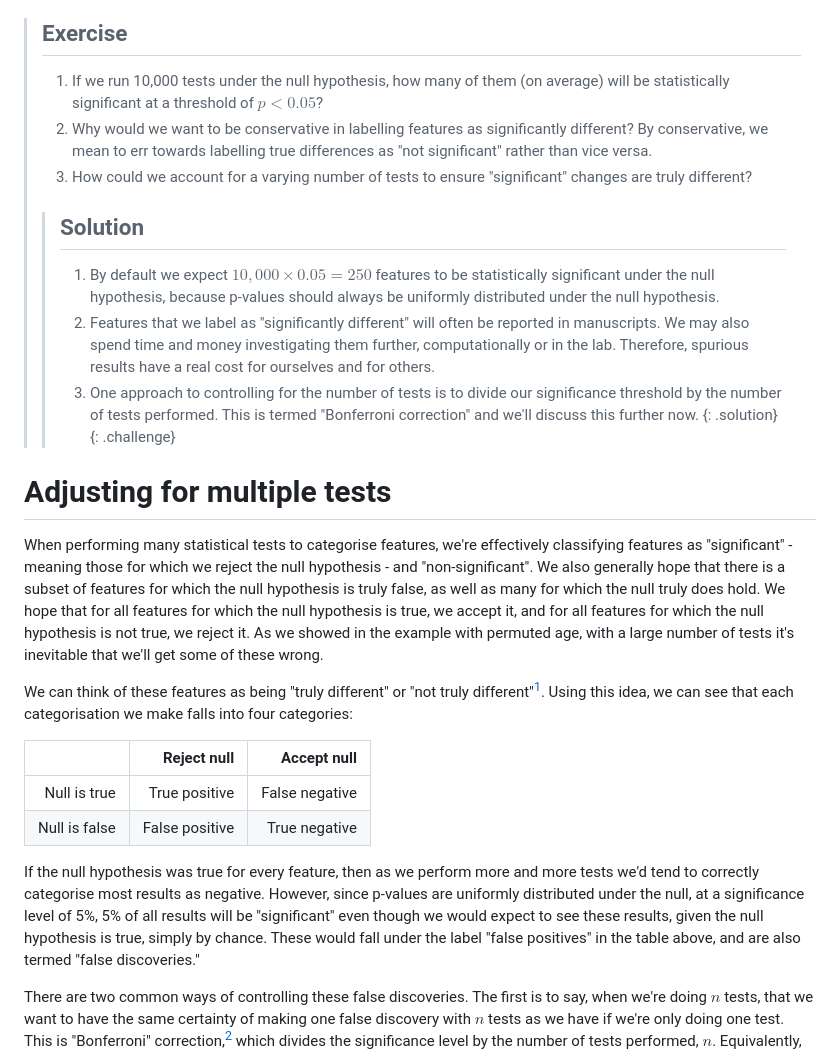
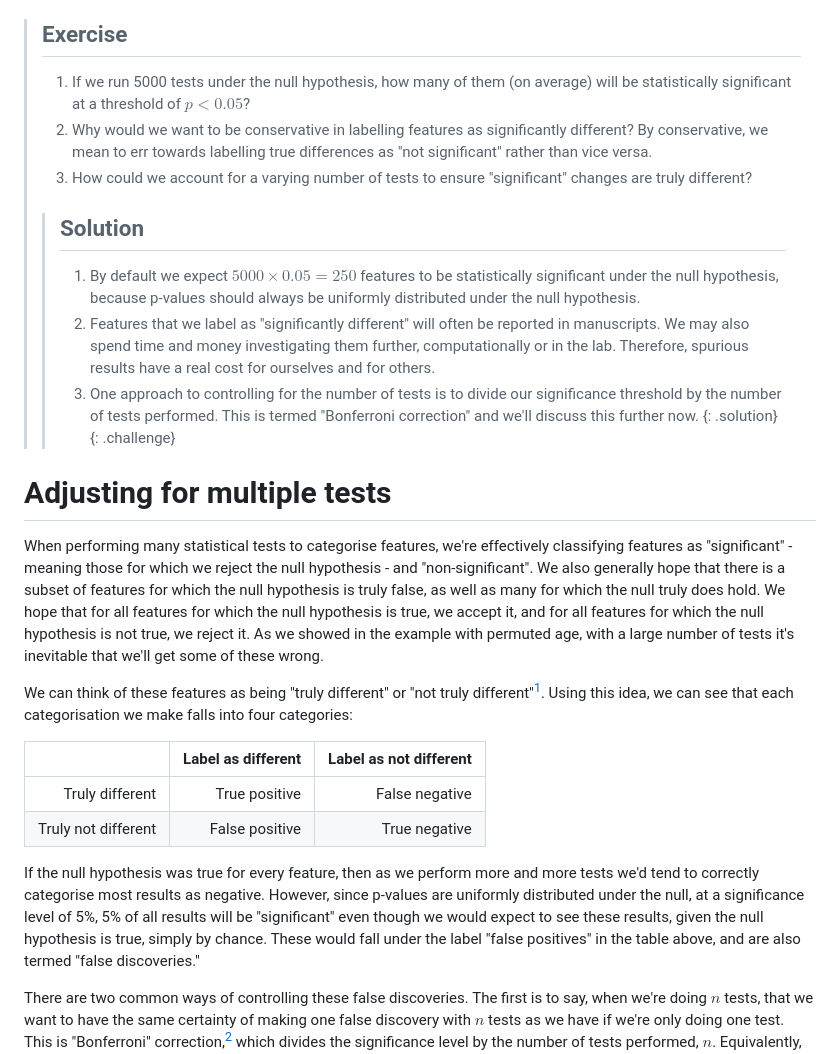
Before and after one commit to carpentries-incubator/high-dimensional-stats-r, a Markdown page: _episodes/02-high-dimensional-regression.md, the part around the change printed below. Drawn GitHub-style.

```diff
--- a/_episodes/02-high-dimensional-regression.md
+++ b/_episodes/02-high-dimensional-regression.md
@@ -924,7 +926,7 @@ observing are simply due to chance.
 > ## Exercise
 >
 >
-> 1. If we run 10,000 tests under the null hypothesis,
+> 1. If we run 5000 tests under the null hypothesis,
 >    how many of them (on average) will be statistically
 >    significant at a threshold of $p < 0.05$?
 > 2. Why would we want to be conservative in labelling features
@@ -935,7 +937,8 @@ observing are simply due to chance.
 >    ensure "significant" changes are truly different?
 >
 > > ## Solution
-> > 1. By default we expect $10,000 \times 0.05 = 250$
+> > 1. By default we expect
+> >    $5000 \times 0.05 = 250$
 > >    features to be statistically significant under the null hypothesis,
 > >    because p-values should always be uniformly distributed under
 > >    the null hypothesis.
@@ -957,29 +960,33 @@ observing are simply due to chance.
 When performing many statistical tests to
 categorise features, we're effectively classifying
 features as "significant" - meaning those for which we reject the null
-hypothesis - and "non-significant". We also generally hope that there is a subset
-of features for which the null hypothesis is truly false, as well as many
-for which the null truly does hold. We hope that for all features for which the null
-hypothesis is true, we accept it, and for all features for which the null hypothesis
-is not true, we reject it. As we showed in the example with permuted
-age, with a large number of tests it's inevitable that we'll get some of these wrong.
+hypothesis - and "non-significant". We also generally hope that there is a
+subset of features for which the null hypothesis is truly false, as well as many
+for which the null truly does hold. We hope that for all features for which the
+null hypothesis is true, we accept it, and for all features for which the null
+hypothesis is not true, we reject it. As we showed in the example with permuted
+age, with a large number of tests it's inevitable that we'll get some of these
+wrong.
 
 We can think of these features as being
 "truly different" or "not truly different"[^2].
 Using this idea, we can see that each
 categorisation we make falls into four categories:
 
-|              |Reject null|Accept null|
-|-------------:|-------------:|--------------:|
-|Null is true |True positive |False negative |
-|Null is false|False positive|True negative  |
+
+|                    |Label as different   |Label as not different|
+|-------------------:|--------------------:|---------------------:|
+|Truly different     |True positive        |False negative        |
+|Truly not different |False positive       |True negative         |
+
 
 If the null hypothesis was true for every feature, then as we perform more and
 more tests we'd tend to correctly categorise most
 results as negative. However, since p-values
 are uniformly distributed under the null,
 at a significance level of 5%, 5% of all
-results will be "significant" even though we would expect to see these results, given the null hypothesis is true, simply by chance.
+results will be "significant" even though we would expect to see these results,
+given the null hypothesis is true, simply by chance.
 These would fall under the label "false positives" in the table
 above, and are also termed "false discoveries."
 
```
Also changed, not shown: other parts of _episodes/02-high-dimensional-regression.md (+7 -5 lines), _episodes/03-regression-regularisation.md (+1 -1 lines), fig/rmd-05-pca-biplot-1.png, fig/rmd-05-pca-biplot-ex2-1.png, fig/rmd-05-pca-loadings-1.png, 14 other files.
